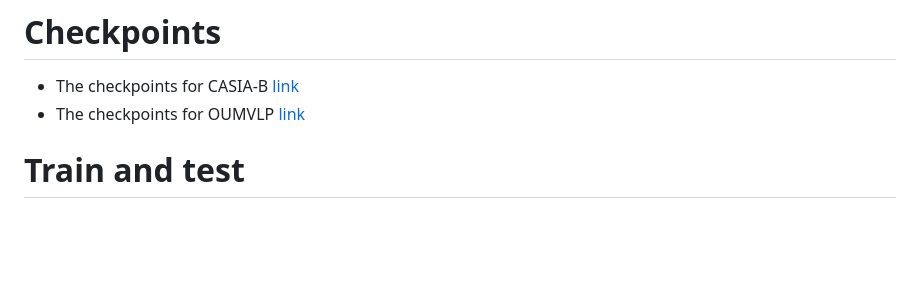
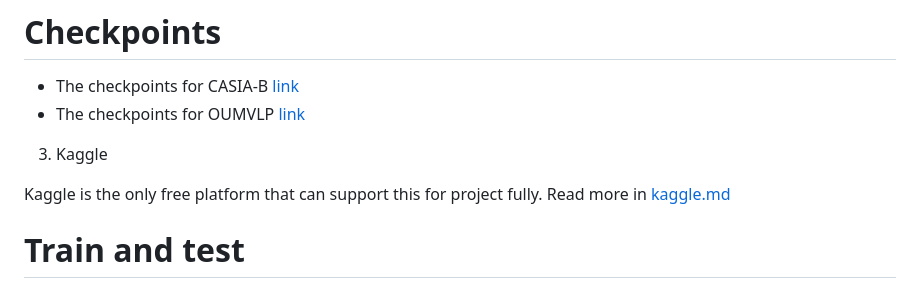
Before and after one commit to vinhquyen-lee/HSTL, a Markdown page: README.md, the part around the change. Drawn GitHub-style; blank space fills up the shorter version.

Commit message:
explain how to configure with Kaggle

```diff
--- a/README.md
+++ b/README.md
@@ -29,6 +29,10 @@ Create conda env using [env.yaml](./config/env.yaml)
 # Checkpoints
 * The checkpoints for CASIA-B [link](https://drive.google.com/file/d/1keZBtWr9O8gfeqBB9qHNbZ-96Eh6LggB/view?usp=sharing)
 * The checkpoints for OUMVLP [link](https://drive.google.com/file/d/1VNYC0QbHxw1aaBTFLj4DMIC2D36B1-ng/view?usp=sharing)
+
+3. Kaggle
+
+Kaggle is the only free platform that can support this for project fully. Read more in [kaggle.md](./kaggle.md)
 
 # Train and test
 ## Train
```
